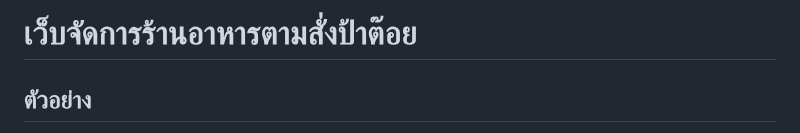
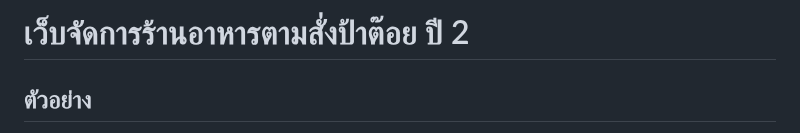
Before and after one commit to gamerzahatv/laravel-food_pos, a Markdown page: README.md, the part around one of its changes. Drawn GitHub-style.

```diff
--- a/README.md
+++ b/README.md
@@ -1,4 +1,4 @@
-#  เว็บจัดการร้านอาหารตามสั่งป้าต๊อย
+#  เว็บจัดการร้านอาหารตามสั่งป้าต๊อย ปี 2
 
 ## ตัวอย่าง
 
```
Also changed, not shown: other parts of README.md (+4 -0 lines).
